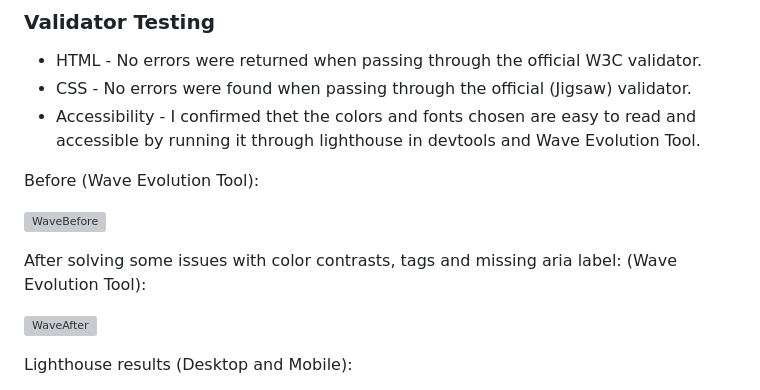
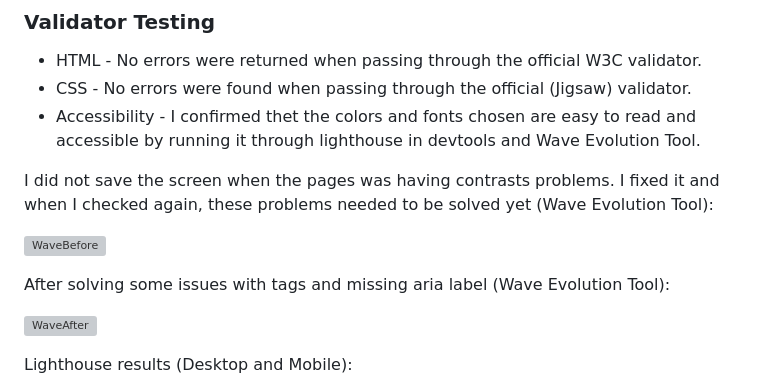
Before and after one commit to JulianaZani/codeinstituteproject, a Markdown page: README.md, the part around the change. GitHub-like rendering; grey boxes are pictures that could not be loaded.

Commit message:
update README informations

```diff
--- a/README.md
+++ b/README.md
@@ -104,11 +104,11 @@ There are also 2 links below, one directing them to the home page and the other
 * CSS - No errors were found when passing through the official (Jigsaw) validator.
 * Accessibility - I confirmed thet the colors and fonts chosen are easy to read and accessible by running it through lighthouse in devtools and Wave Evolution Tool.
 
-Before (Wave Evolution Tool):
+I did not save the screen when the pages was having contrasts problems. I fixed it and when I checked again, these problems needed to be solved yet (Wave Evolution Tool):
 
 ![WaveBefore](doc/screenshots/screenshot13.png)
 
-After solving some issues with color contrasts, tags and missing aria label: (Wave Evolution Tool):
+After solving some issues with tags and missing aria label (Wave Evolution Tool):
 
 ![WaveAfter](doc/screenshots/screenshot14.png)
 
```
